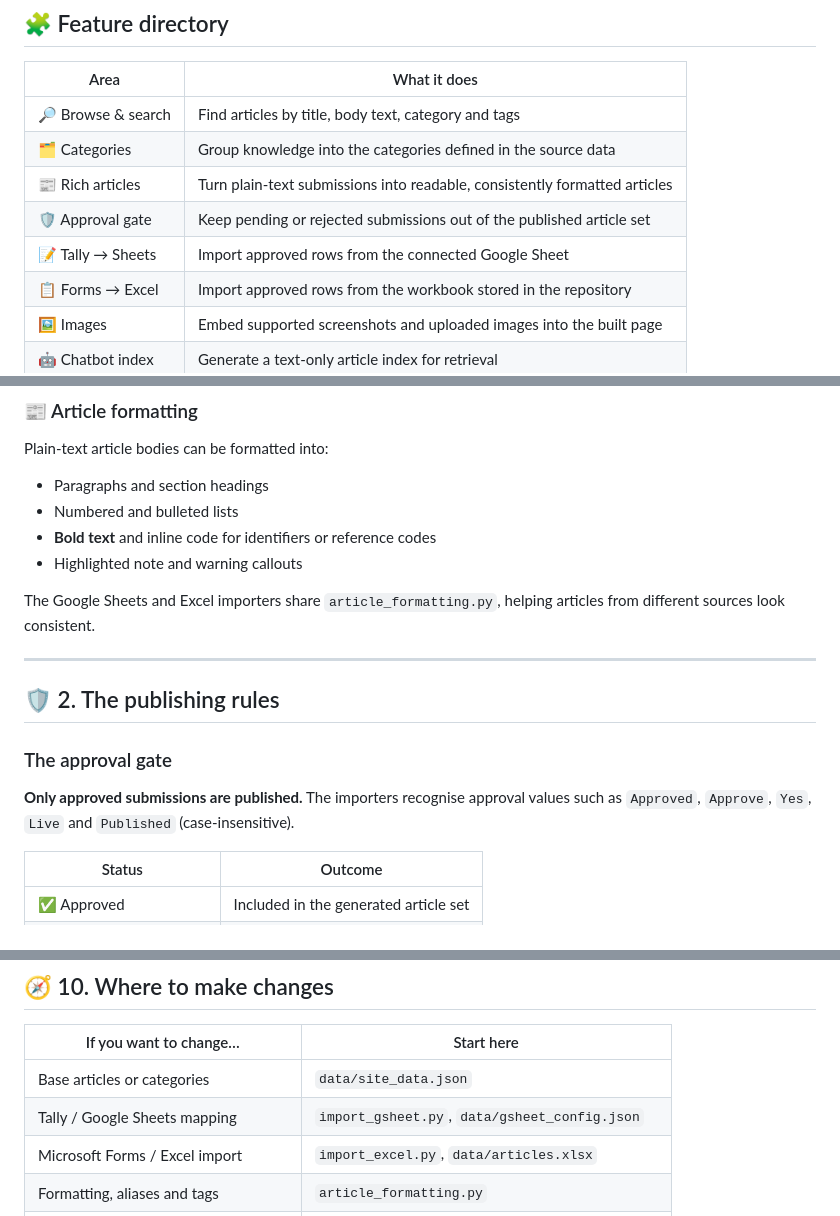
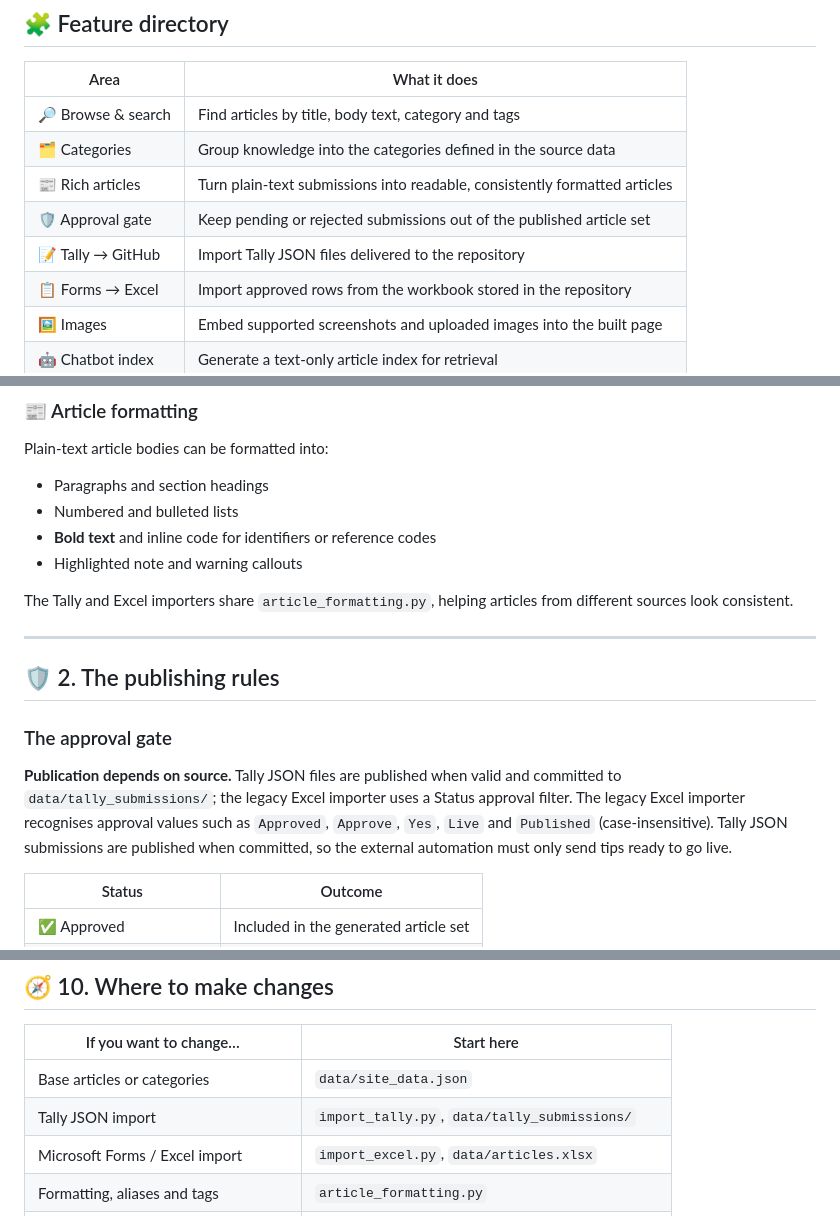
Before and after one commit to brandsupport/vwg-knowledgebase, a Markdown page: FEATURES.md, 3 parts joined by grey strips. GitHub-like rendering.

```diff
--- a/FEATURES.md
+++ b/FEATURES.md
@@ -38,7 +38,7 @@ The knowledgebase is a static website generated by Python and published with Git
 | 🗂️ Categories | Group knowledge into the categories defined in the source data |
 | 📰 Rich articles | Turn plain-text submissions into readable, consistently formatted articles |
 | 🛡️ Approval gate | Keep pending or rejected submissions out of the published article set |
-| 📝 Tally → Sheets | Import approved rows from the connected Google Sheet |
+| 📝 Tally → GitHub | Import Tally JSON files delivered to the repository |
 | 📋 Forms → Excel | Import approved rows from the workbook stored in the repository |
 | 🖼️ Images | Embed supported screenshots and uploaded images into the built page |
 | 🤖 Chatbot index | Generate a text-only article index for retrieval |
@@ -68,7 +68,7 @@ Plain-text article bodies can be formatted into:
 - **Bold text** and inline code for identifiers or reference codes
 - Highlighted note and warning callouts
 
-The Google Sheets and Excel importers share `article_formatting.py`, helping articles from different sources look consistent.
+The Tally and Excel importers share `article_formatting.py`, helping articles from different sources look consistent.
 
 ---
 
@@ -76,7 +76,7 @@ The Google Sheets and Excel importers share `article_formatting.py`, helping art
 
 ### The approval gate
 
-**Only approved submissions are published.** The importers recognise approval values such as `Approved`, `Approve`, `Yes`, `Live` and `Published` (case-insensitive).
+**Publication depends on source.** Tally JSON files are published when valid and committed to `data/tally_submissions/`; the legacy Excel importer uses a Status approval filter. The legacy Excel importer recognises approval values such as `Approved`, `Approve`, `Yes`, `Live` and `Published` (case-insensitive). Tally JSON submissions are published when committed, so the external automation must only send tips ready to go live.
 
 | Status | Outcome |
 |---|---|
@@ -271,7 +270,7 @@ The build prints import counts and warnings, then generates the two files listed
 | If you want to change… | Start here |
 |---|---|
 | Base articles or categories | `data/site_data.json` |
-| Tally / Google Sheets mapping | `import_gsheet.py`, `data/gsheet_config.json` |
+| Tally JSON import | `import_tally.py`, `data/tally_submissions/` |
 | Microsoft Forms / Excel import | `import_excel.py`, `data/articles.xlsx` |
 | Formatting, aliases and tags | `article_formatting.py` |
 | Layout, styling and browser behaviour | `src/template.html` |
```
Also changed, not shown: other parts of FEATURES.md (+8 -11 lines).
